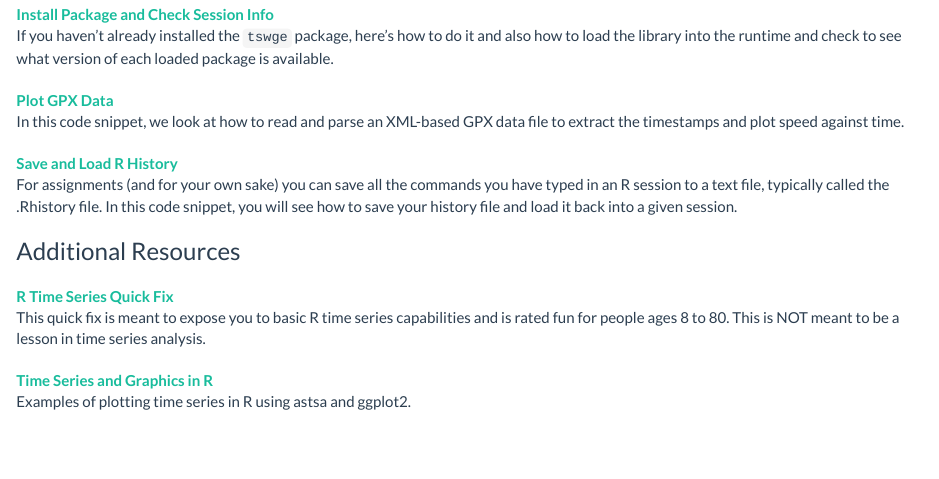
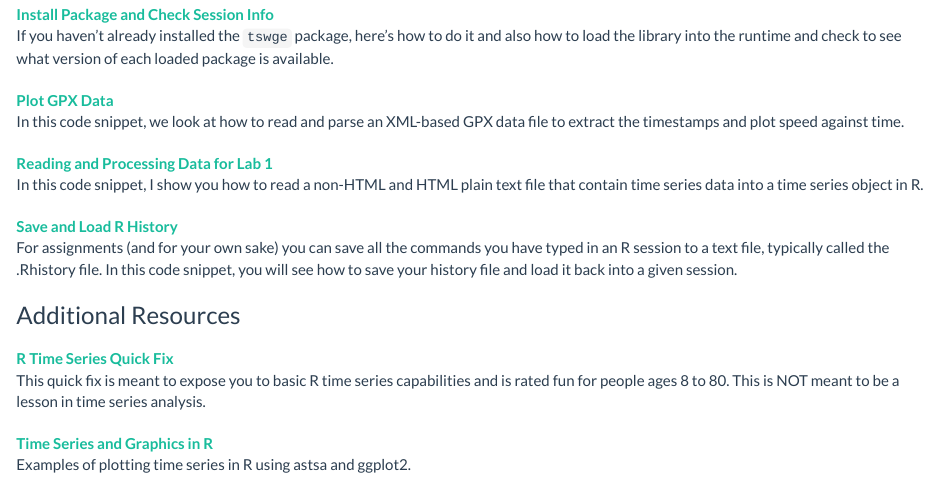
Before and after one commit to ds-wm/ds-wm.github.io, an R Markdown document (course/atsa/resources-r-help.Rmd): the page in a window 1100 px wide, from 310 px down. The pictures show the output file course/atsa/resources-r-help.html that the author committed with the source, opened offline; library style sheets and scripts come from the installed R packages.

Commit message:
add lab1 code snippet

```diff
--- a/course/atsa/resources-r-help.Rmd
+++ b/course/atsa/resources-r-help.Rmd
@@ -19,6 +19,9 @@ A Google account is required to connect and run these snippets.
 [Plot GPX Data](https://colab.research.google.com/drive/1HTY5wuII0AlJY2EtkqhBqKp_f7KRk__3?usp=sharing)
 :   In this code snippet, we look at how to read and parse an XML-based GPX data file to extract the timestamps and plot speed against time.
 
+[Reading and Processing Data for Lab 1](https://colab.research.google.com/drive/1LQYV32w2alxA8AMwlJC2PHjAyfs58I5M?usp=sharing)
+:   In this code snippet, I show you how to read a non-HTML and HTML plain text file that contain time series data into a time series object in R.
+
 [Save and Load R History](https://colab.research.google.com/drive/1y-PPvuDylFYHzyvj8jNgJvjaxbxSH0NX?usp=sharing)
 :   For assignments (and for your own sake) you can save all the commands you have typed in an R session to a text file, typically called the .Rhistory file.
     In this code snippet, you will see how to save your history file and load it back into a given session.
```
Also changed, not shown: course/atsa/index.html, course/atsa/resources-r-help.html.
